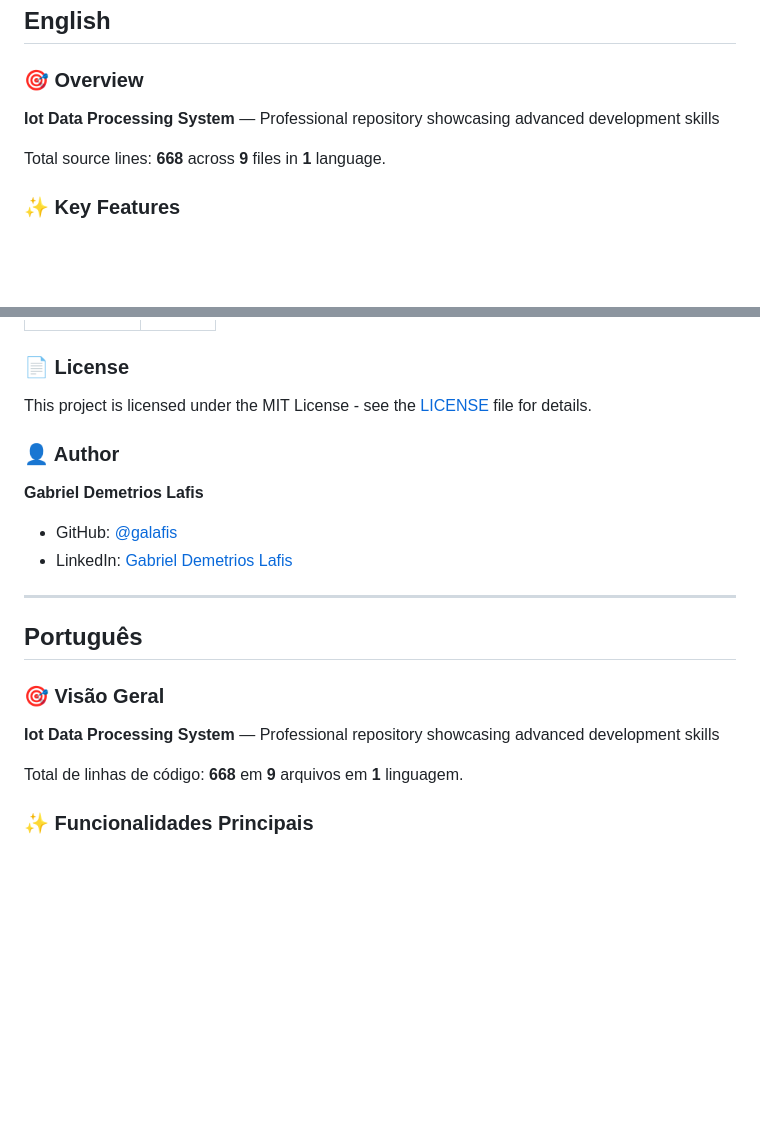
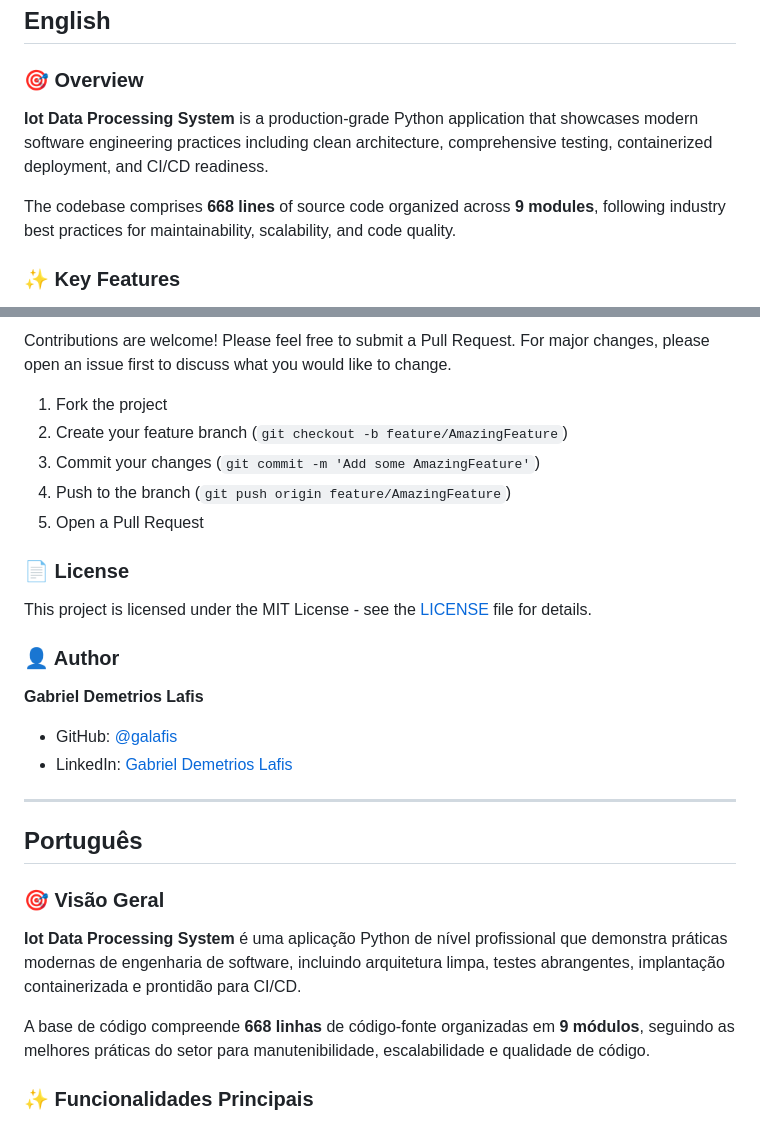
Before and after one commit to galafis/IoT-Data-Processing-System, a Markdown page: README.md, 2 parts joined by grey strips. GitHub-like rendering; blank space fills up the shorter version.

```diff
--- a/README.md
+++ b/README.md
@@ -15,9 +22,9 @@
 
 ### 🎯 Overview
 
-**Iot Data Processing System** — Professional repository showcasing advanced development skills
+**Iot Data Processing System** is a production-grade Python application that showcases modern software engineering practices including clean architecture, comprehensive testing, containerized deployment, and CI/CD readiness.
 
-Total source lines: **668** across **9** files in **1** language.
+The codebase comprises **668 lines** of source code organized across **9 modules**, following industry best practices for maintainability, scalability, and code quality.
 
 ### ✨ Key Features
 
@@ -100,3 +168,10 @@ IoT-Data-Processing-System/
+Contributions are welcome! Please feel free to submit a Pull Request. For major changes, please open an issue first to discuss what you would like to change.
+
+1. Fork the project
+2. Create your feature branch (`git checkout -b feature/AmazingFeature`)
+3. Commit your changes (`git commit -m 'Add some AmazingFeature'`)
+4. Push to the branch (`git push origin feature/AmazingFeature`)
+5. Open a Pull Request
 
 ### 📄 License
 
@@ -105,7 +180,6 @@ This project is licensed under the MIT License - see the [LICENSE](LICENSE) file
 ### 👤 Author
 
 **Gabriel Demetrios Lafis**
-
 - GitHub: [@galafis](https://github.com/galafis)
 - LinkedIn: [Gabriel Demetrios Lafis](https://linkedin.com/in/gabriel-demetrios-lafis)
 
@@ -115,9 +189,9 @@ This project is licensed under the MIT License - see the [LICENSE](LICENSE) file
 
 ### 🎯 Visão Geral
 
-**Iot Data Processing System** — Professional repository showcasing advanced development skills
+**Iot Data Processing System** é uma aplicação Python de nível profissional que demonstra práticas modernas de engenharia de software, incluindo arquitetura limpa, testes abrangentes, implantação containerizada e prontidão para CI/CD.
 
-Total de linhas de código: **668** em **9** arquivos em **1** linguagem.
+A base de código compreende **668 linhas** de código-fonte organizadas em **9 módulos**, seguindo as melhores práticas do setor para manutenibilidade, escalabilidade e qualidade de código.
 
 ### ✨ Funcionalidades Principais
 
```
Also changed, not shown: other parts of README.md (+169 -51 lines).
